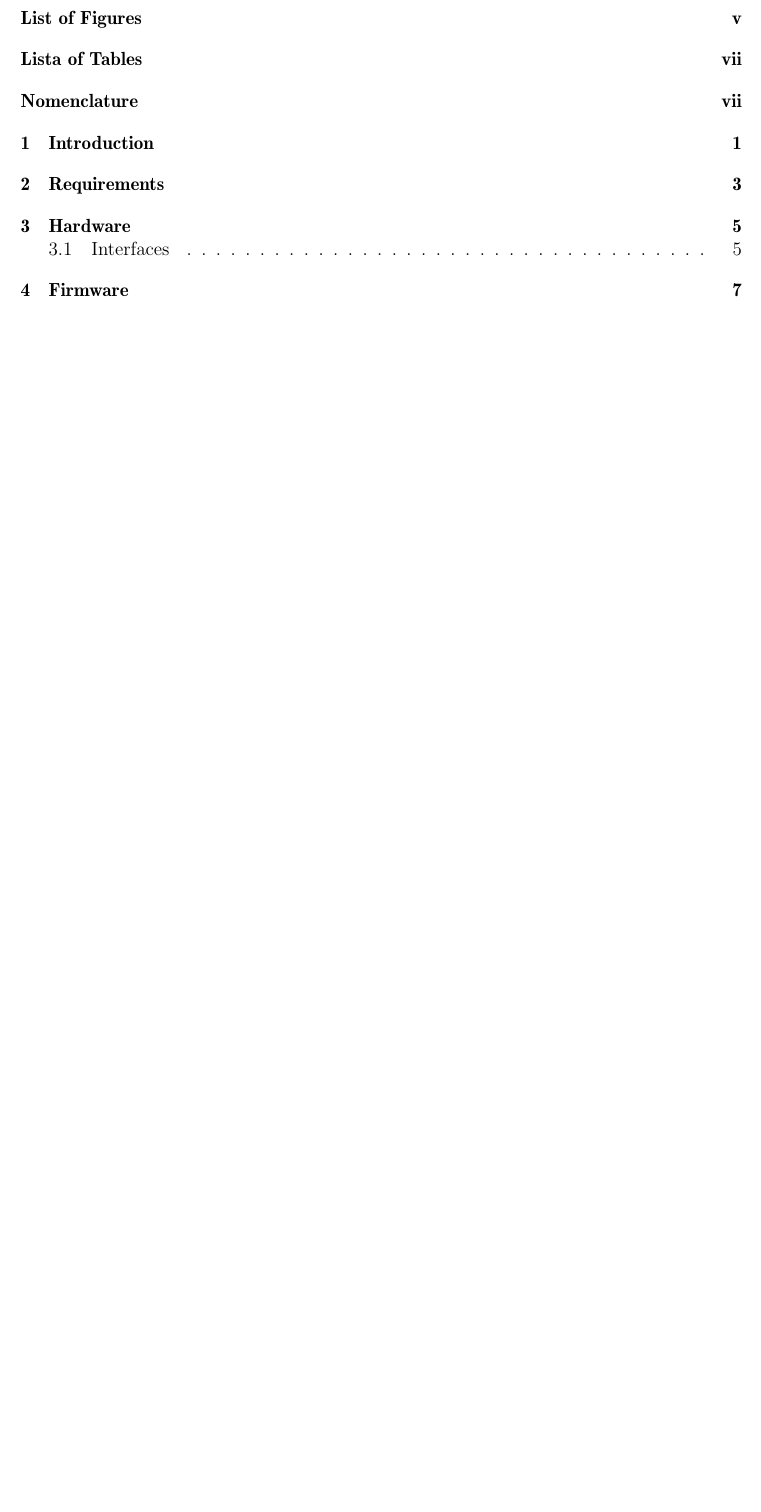
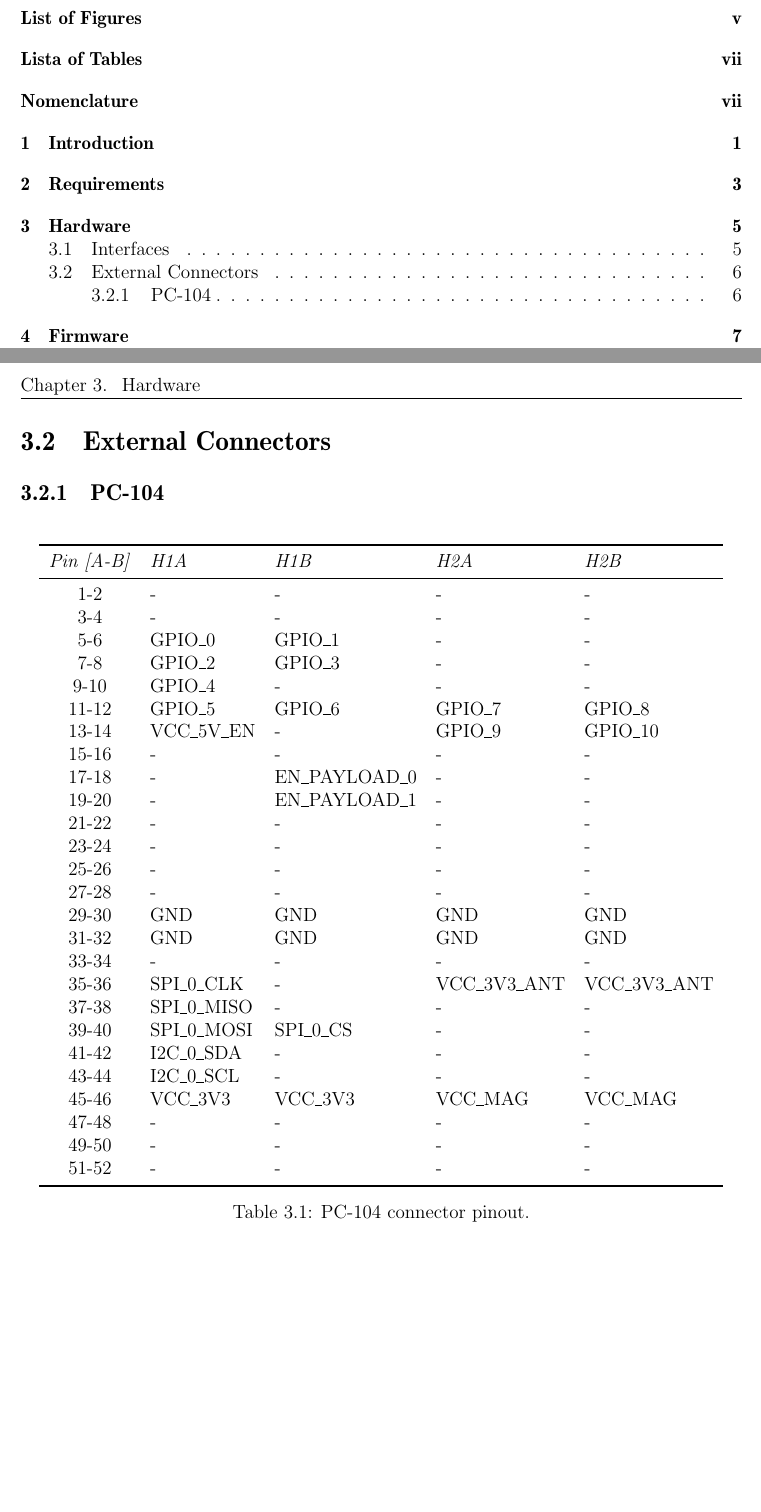
Before and after one commit to spacelab-ufsc/obdh2, a LaTeX book (doc/main.tex, which reads doc/chapters/hardware.tex): part of page 9 of 18 before the commit and two parts of pages 9 and 16 of 18 after it, the two joined at a grey line, cut so that both start at the same text, the shorter picture padded with empty space. Compiled offline with pdfLaTeX.

Commit message:
doc: hardware: Adding the PC-104 connector initial pinout

```diff
--- a/doc/chapters/hardware.tex
+++ b/doc/chapters/hardware.tex
@@ -33,3 +33,45 @@
         \caption{Interface diagram.}
     \end{center}
 \end{figure}
+
+\section{External Connectors}
+
+\subsection{PC-104}
+
+\begin{table}[!h]
+    \centering
+    \begin{tabular}{cllll}
+        \toprule[1.5pt]
+        \textit{Pin [A-B]} & \textit{H1A}     & \textit{H1B}     & \textit{H2A}  & \textit{H2B}  \\
+        \midrule
+        1-2                & -                & -                & -             & -             \\
+        3-4                & -                & -                & -             & -             \\
+        5-6                & GPIO\_0          & GPIO\_1          & -             & -             \\
+        7-8                & GPIO\_2          & GPIO\_3          & -             & -             \\
+        9-10               & GPIO\_4          & -                 & -            & -             \\
+        11-12              & GPIO\_5          & GPIO\_6          & GPIO\_7       & GPIO\_8       \\
+        13-14              & VCC\_5V\_EN      & -                & GPIO\_9       & GPIO\_10      \\
+        15-16              & -                & -                & -             & -             \\
+        17-18              & -                & EN\_PAYLOAD\_0   & -             & -             \\
+        19-20              & -                & EN\_PAYLOAD\_1   & -             & -             \\
+        21-22              & -                & -                & -             & -             \\
+        23-24              & -                & -                & -             & -             \\
+        25-26              & -                & -                & -             & -             \\
+        27-28              & -                & -                & -             & -             \\
+        29-30              & GND              & GND              & GND           & GND           \\
+        31-32              & GND              & GND              & GND           & GND           \\
+        33-34              & -                & -                & -             & -             \\
+        35-36              & SPI\_0\_CLK      & -                & VCC\_3V3\_ANT & VCC\_3V3\_ANT \\
+        37-38              & SPI\_0\_MISO     & -                & -             & -             \\
+        39-40              & SPI\_0\_MOSI     & SPI\_0\_CS       & -             & -             \\
+        41-42              & I2C\_0\_SDA      & -                & -             & -             \\
+        43-44              & I2C\_0\_SCL      & -                & -             & -             \\
+        45-46              & VCC\_3V3         & VCC\_3V3         & VCC\_MAG      & VCC\_MAG      \\
+        47-48              & -                & -                & -             & -             \\
+        49-50              & -                & -                & -             & -             \\
+        51-52              & -                & -                & -             & -             \\
+        \bottomrule[1.5pt]
+    \end{tabular}
+    \caption{PC-104 connector pinout.}
+    \label{tab:pc104-pins}
+\end{table}
```
